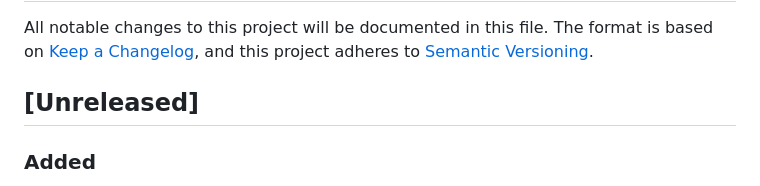
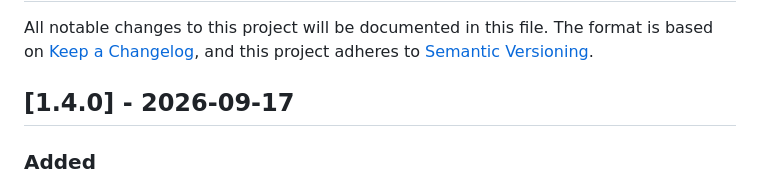
Before and after one commit to vanillauys/terraform-provider-dokploy, a Markdown page: CHANGELOG.md, the part around the change. Rendered like a GitHub page.

```diff
--- a/CHANGELOG.md
+++ b/CHANGELOG.md
@@ -4,7 +4,7 @@ All notable changes to this project will be documented in this file.
 The format is based on [Keep a Changelog](https://keepachangelog.com/en/1.1.0/),
 and this project adheres to [Semantic Versioning](https://semver.org/spec/v2.0.0.html).
 
-## [Unreleased]
+## [1.4.0] - 2026-09-17
 
 ### Added
 
```
Also changed, not shown: docs/guides/changelog.md (+1 -1 lines).
